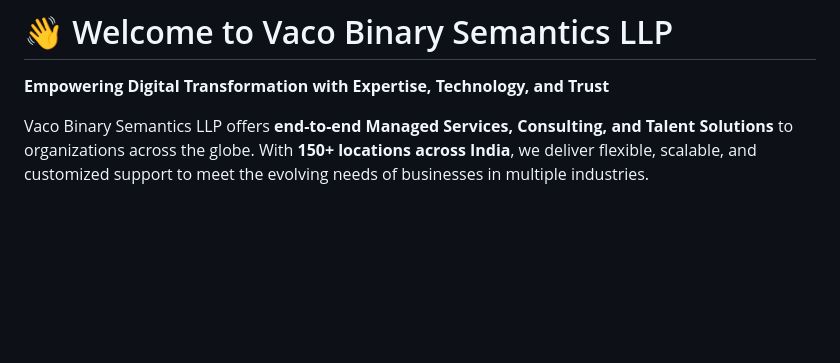
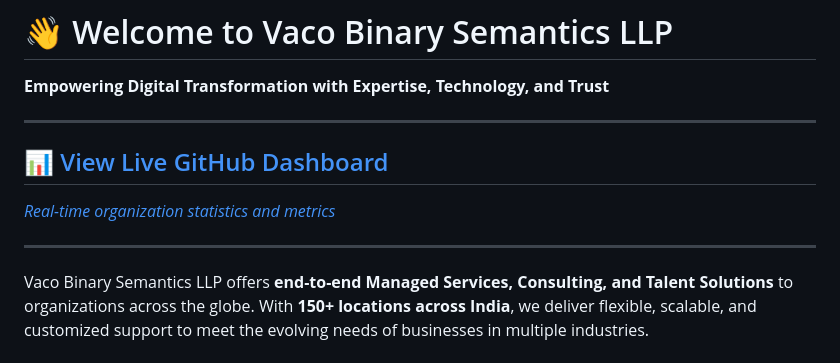
Before and after one commit to VacoBinarySemanticsLLP/VacoBinarySemanticsLLP, a Markdown page: README.md, the part around the change. Rendered like a GitHub page; blank space fills up the shorter version.

Commit message:
Add dashboard link to README

```diff
--- a/README.md
+++ b/README.md
@@ -1,6 +1,14 @@
 # 👋 Welcome to Vaco Binary Semantics LLP
 
 **Empowering Digital Transformation with Expertise, Technology, and Trust**
+
+---
+
+## 📊 [View Live GitHub Dashboard](https://vacobinarysemanticsllp.github.io/VacoBinarySemanticsLLP/)
+
+*[Real-time organization statistics and metrics](https://vacobinarysemanticsllp.github.io/VacoBinarySemanticsLLP/)*
+
+---
 
 Vaco Binary Semantics LLP offers **end-to-end Managed Services, Consulting, and Talent Solutions** to organizations across the globe. With **150+ locations across India**, we deliver flexible, scalable, and customized support to meet the evolving needs of businesses in multiple industries.
 
```
